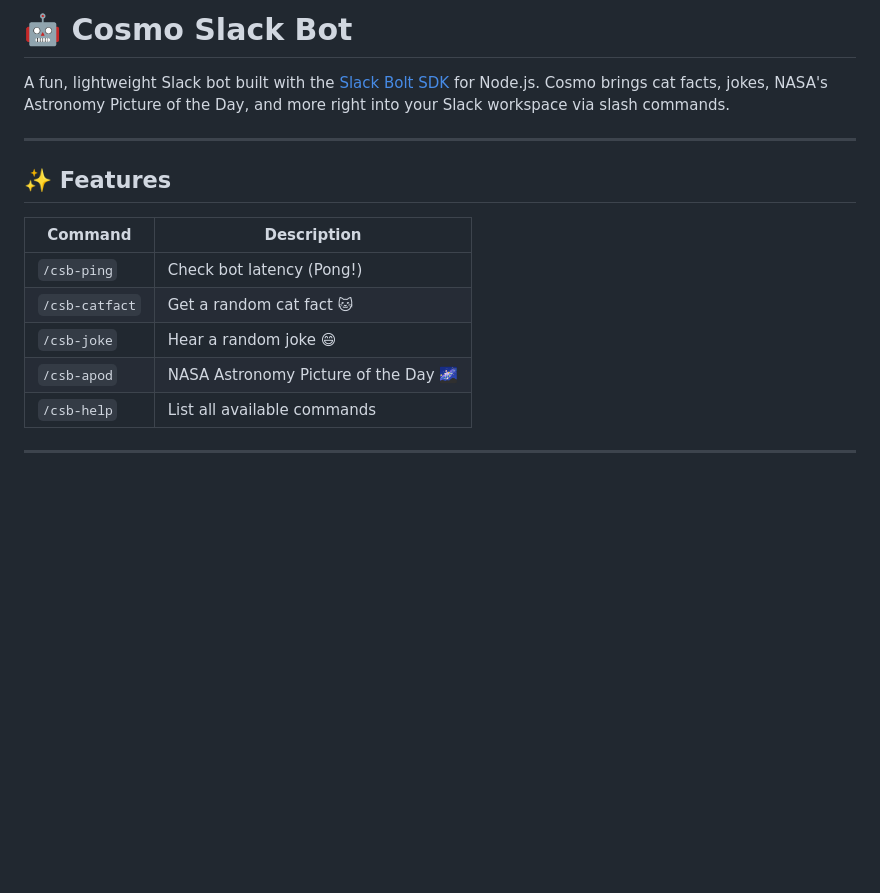
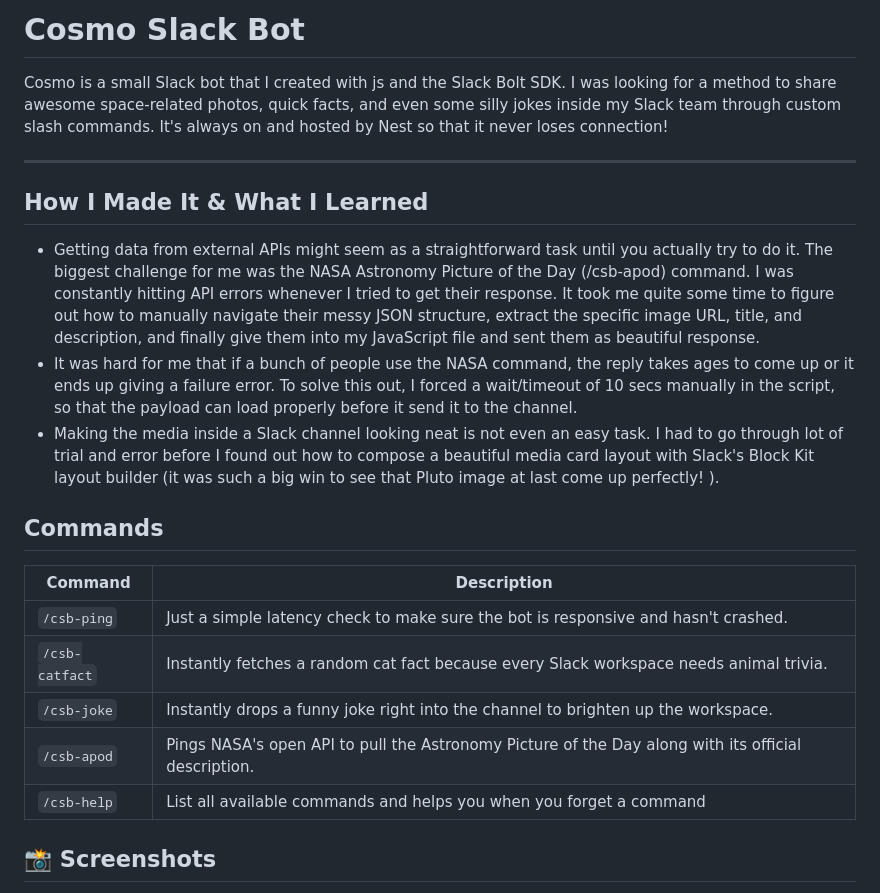
Before and after one commit to vedasm/Cosmo-Slack-Bot, a Markdown page: readme.md, the part around one of its changes. GitHub-like rendering; blank space fills up the shorter version.

```diff
--- a/readme.md
+++ b/readme.md
@@ -1,18 +1,23 @@
-# 🤖 Cosmo Slack Bot
+# Cosmo Slack Bot
 
-A fun, lightweight Slack bot built with the [Slack Bolt SDK](https://slack.dev/bolt-js/) for Node.js. Cosmo brings cat facts, jokes, NASA's Astronomy Picture of the Day, and more right into your Slack workspace via slash commands.
+Cosmo is a small Slack bot that I created with js and the Slack Bolt SDK. I was looking for a method to share awesome space-related photos, quick facts, and even some silly jokes inside my Slack team through custom slash commands. It's always on and hosted by Nest so that it never loses connection!
 
 ---
 
-## ✨ Features
+## How I Made It & What I Learned
+- Getting data from external APIs might seem as a straightforward task until you actually try to do it. The biggest challenge for me was the NASA Astronomy Picture of the Day (/csb-apod) command. I was constantly hitting API errors whenever I tried to get their response. It took me quite some time to figure out how to manually navigate their messy JSON structure, extract the specific image URL, title, and description, and finally give them into my JavaScript file and sent them as beautiful response.
+- It was hard for me that if a bunch of people use the NASA command, the reply takes ages to come up or it ends up giving a failure error. To solve this out, I forced a wait/timeout of 10 secs manually in the script, so that the payload can load properly before it send it to the channel.
+- Making the media inside a Slack channel looking neat is not even an easy task. I had to go through lot of trial and error before I found out how to compose a beautiful media card layout with Slack's Block Kit layout builder (it was such a big win to see that Pluto image at last come up perfectly! ).
+
+## Commands
 
 | Command | Description |
 |---|---|
-| `/csb-ping` | Check bot latency (Pong!) |
-| `/csb-catfact` | Get a random cat fact 🐱 |
-| `/csb-joke` | Hear a random joke 😄 |
-| `/csb-apod` | NASA Astronomy Picture of the Day 🌌 |
-| `/csb-help` | List all available commands |
+| `/csb-ping` | Just a simple latency check to make sure the bot is responsive and hasn't crashed. |
+| `/csb-catfact` | Instantly fetches a random cat fact because every Slack workspace needs animal trivia. |
+| `/csb-joke` | Instantly drops a funny joke right into the channel to brighten up the workspace. |
+| `/csb-apod` | Pings NASA's open API to pull the Astronomy Picture of the Day along with its official description. |
+| `/csb-help` | List all available commands and helps you when you forget a command |
 
----
+## 📸 Screenshots
 
```
Also changed, not shown: other parts of readme.md (+11 -11 lines).
